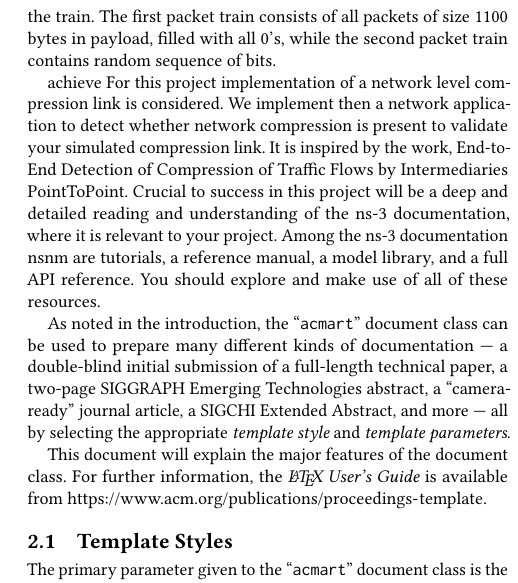
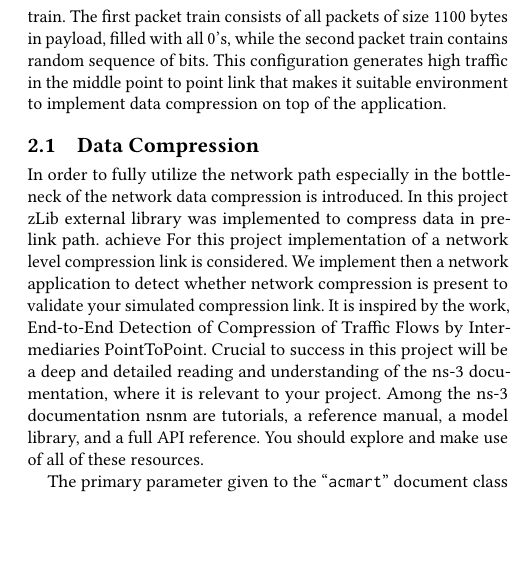
Before and after one commit to alperozdamar/transport_layer_security_compression, a LaTeX paper (Document/ACM Conference Proceedings _Master_ Template/sample-xelatex.tex): part of one column of page 2 of 6, cut so that both start at the same text, the shorter picture padded with empty space. Compiled offline with pdfLaTeX.

Commit message:
Data Compression

```diff
--- a/Document/ACM Conference Proceedings _Master_ Template/sample-xelatex.tex
+++ b/Document/ACM Conference Proceedings _Master_ Template/sample-xelatex.tex
@@ -226,29 +226,18 @@ node act as client and server application where the sender sends two sets of
 6000 UDP packets back-to-back as packet train, and the receiver records the
 arrival time between the first and last packet in the train. The first packet train
 consists of all packets of size 1100 bytes in payload, filled with all 0’s, while the
-second packet train contains random sequence of bits.
+second packet train contains random sequence of bits. This configuration generates
+high traffic in the middle point to point link that makes it suitable environment to implement
+data compression on top of the application.
 
 
+\subsection{Data Compression}
 
+ In order to fully utilize the network path especially in the bottleneck of the network
+ data compression is introduced. In this project zLib external library was implemented to
+ compress data in pre-link path.
  achieve For this project implementation of a network level compression link is considered. We implement then a network application to detect whether network compression is present to validate your simulated compression link. It is inspired by the work, End-to-End Detection of Compression of Traffic Flows by Intermediaries PointToPoint. Crucial to success in this project will be a deep and detailed reading and understanding of the ns-3 documentation, where it is relevant to your project. Among the ns-3 documentation nsnm are tutorials, a reference manual, a model library, and a full API reference. You should explore and make use of all of these resources.
 
-
-
-
-As noted in the introduction, the ``\verb|acmart|'' document class can
-be used to prepare many different kinds of documentation --- a
-double-blind initial submission of a full-length technical paper, a
-two-page SIGGRAPH Emerging Technologies abstract, a ``camera-ready''
-journal article, a SIGCHI Extended Abstract, and more --- all by
-selecting the appropriate {\itshape template style} and {\itshape
-  template parameters}.
-
-This document will explain the major features of the document
-class. For further information, the {\itshape \LaTeX\ User's Guide} is
-available from
-\url{https://www.acm.org/publications/proceedings-template}.
-
-\subsection{Template Styles}
 
 The primary parameter given to the ``\verb|acmart|'' document class is
 the {\itshape template style} which corresponds to the kind of publication
```
Also changed, not shown: 1 other file.
